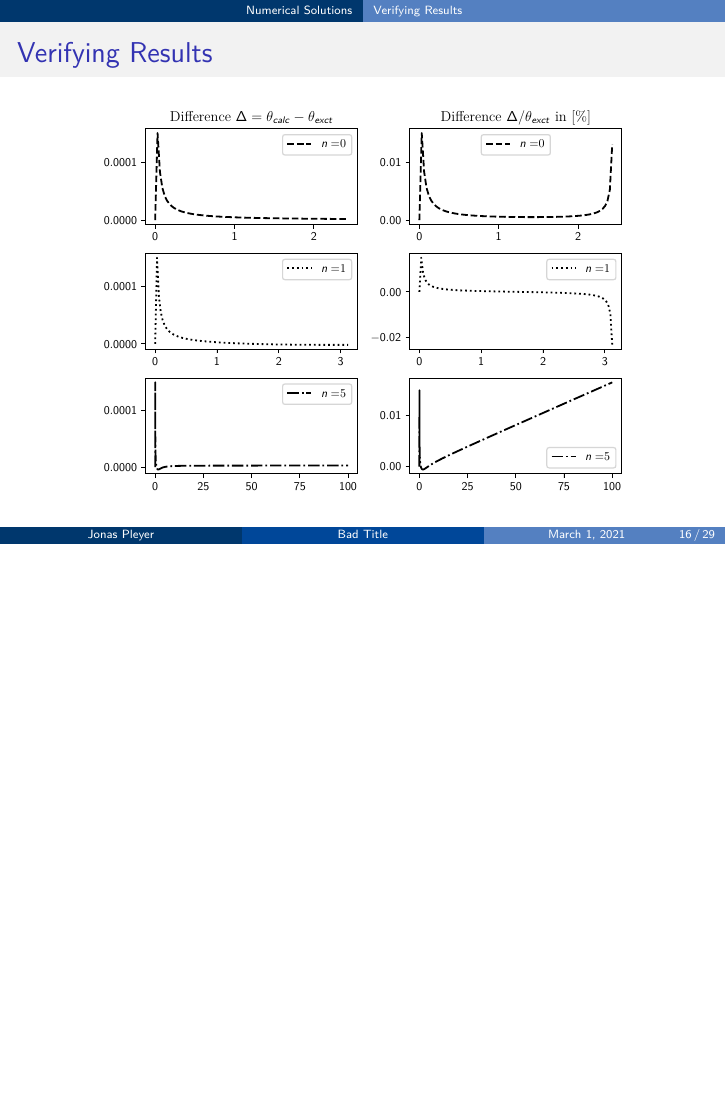
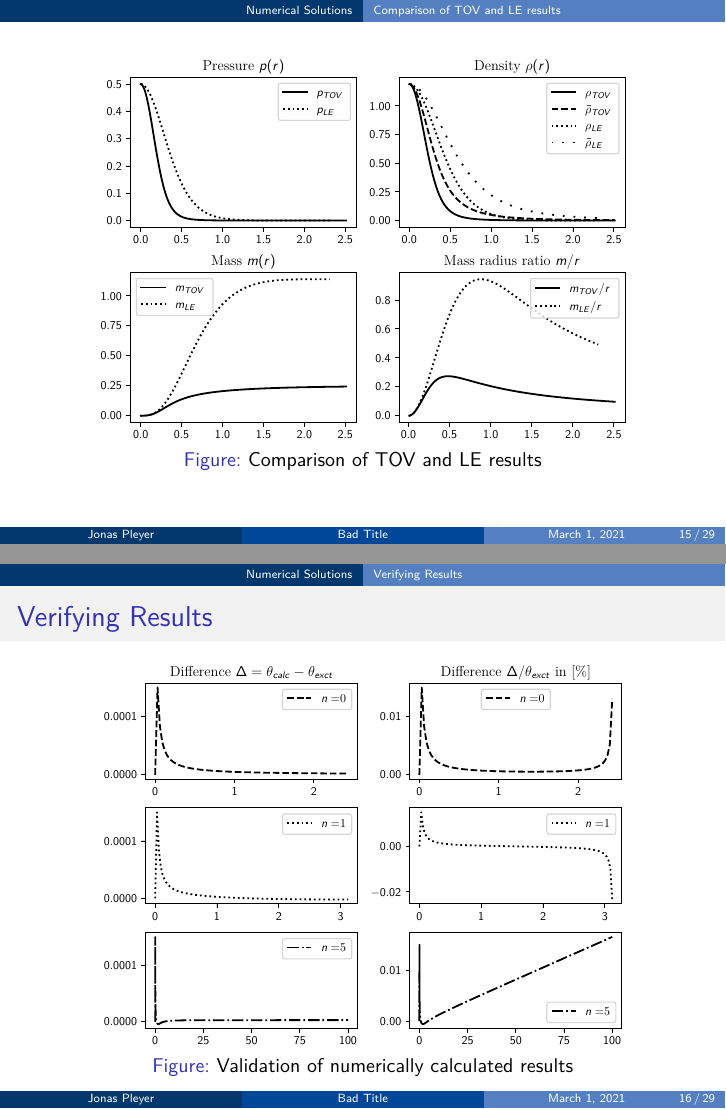
Before and after one commit to jonaspleyer/MasterThesis-Talk, LaTeX slides (main.tex, which reads Part2-Main/10-Numerical-Solutions.tex): page 16 of 29 before the commit and pages 15 and 16 of 29 after it, the two joined at a grey line, the shorter picture padded with empty space. Compiled offline with pdfLaTeX.

Commit message:
Forgot to add this chapter initially.

```diff
--- a/Part2-Main/10-Numerical-Solutions.tex
+++ b/Part2-Main/10-Numerical-Solutions.tex
@@ -32,6 +32,7 @@
 	\begin{figure}
 		\centering
 		\scalebox{0.6}{\import{Part2-Main/Pictures/}{TOV-LE-Combi.pgf}}
+		\caption{Comparison of TOV and LE results}
 	\end{figure}
 \end{frame}
 
@@ -41,6 +42,7 @@
 	\begin{figure}
 		\centering
 		\scalebox{0.6}{\import{Part2-Main/Pictures/}{LE-ValidateSols.pgf}}
+		\caption{Validation of numerically calculated results}
 	\end{figure}
 \end{frame}
 
@@ -84,7 +86,7 @@
 	Intersection: $r=\beta\xi$ with $4\pi\beta A^{n/(n+1)}=(n+1)\lambda^{1-1/n}$ is independent of $\lambda=\rho(p_0)$.
 \end{frame}
 
-\subsection{Hypothesis}
+\subsection{TOV Hypothesis}
 \begin{frame}
 	\frametitle{\insertsubsection}
 	\begin{theorem}
```
